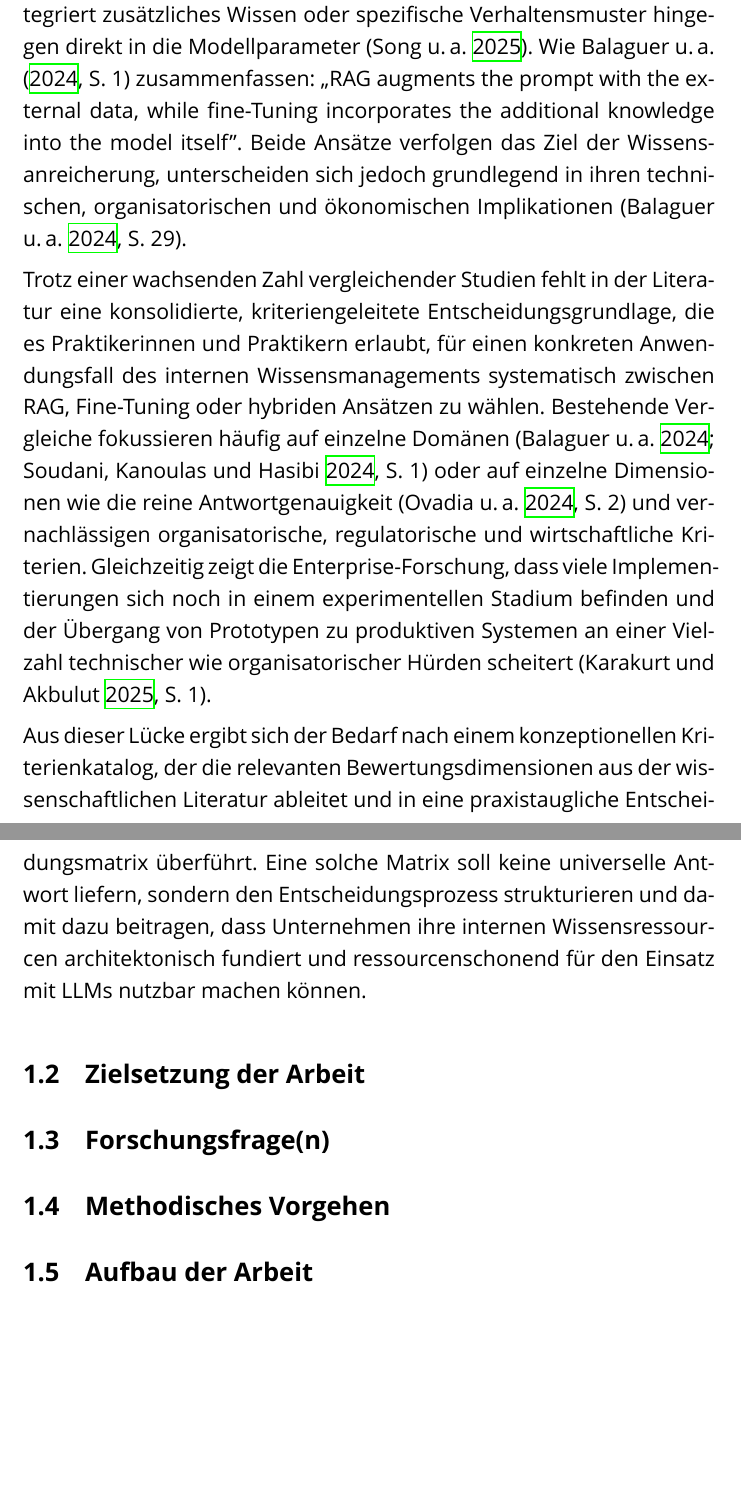
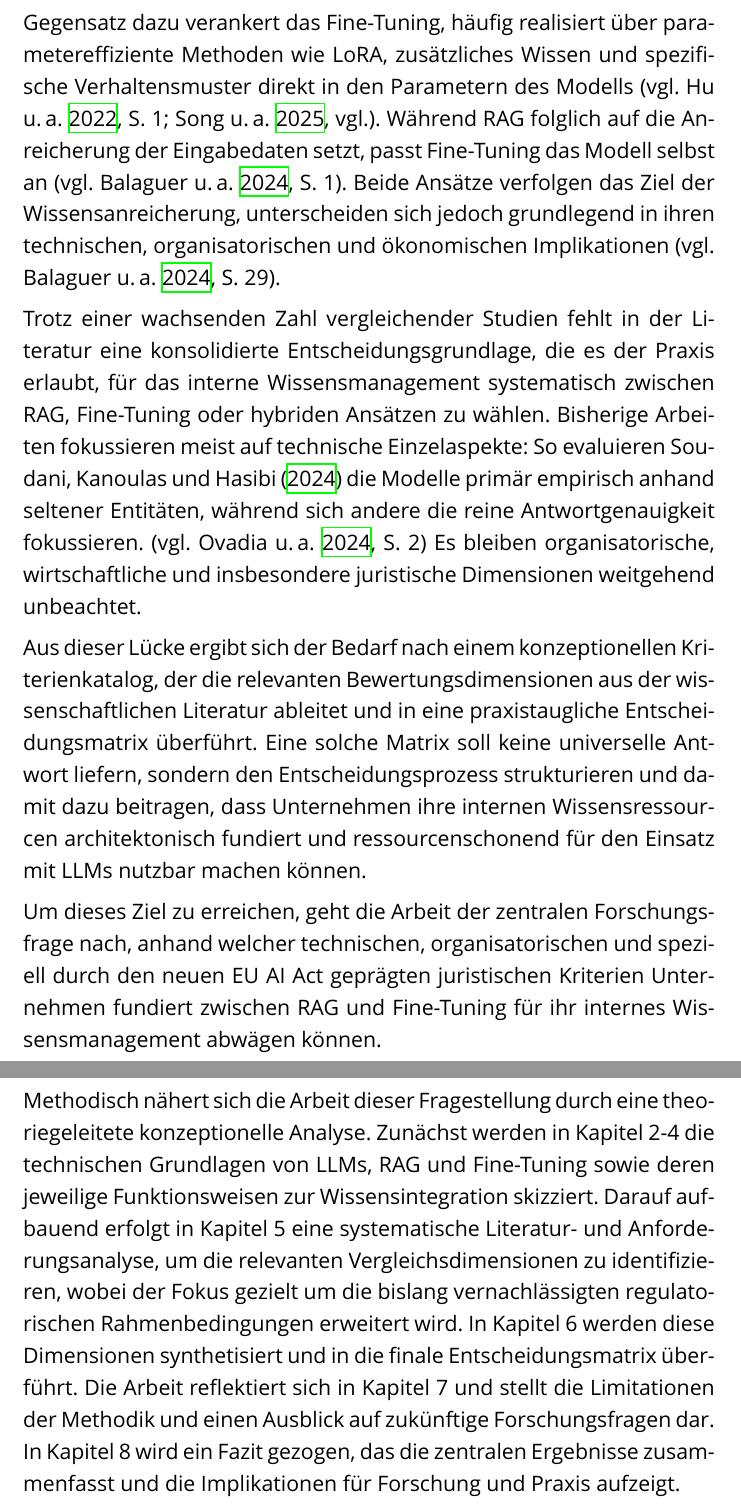
Before and after one commit to Taubsi004/Studiarbeit-RAG-und-Finetuning, a LaTeX document (main.tex, which reads Kapitel/01_Einleitung.tex): two parts of pages 7 and 8 of 17, joined at a grey line, cut at the place of the change, the shorter picture padded with empty space. Compiled offline with XeLaTeX; a missing font is replaced by an installed copy or a similar font.

Commit message:
introduction finished

```diff
--- a/Kapitel/01_Einleitung.tex
+++ b/Kapitel/01_Einleitung.tex
@@ -35,2 +50 @@ Drittens enthalten allgemein vortrainierte LLMs definitionsgemäß kein propriet
 
-Zur Adressierung dieser Defizite haben sich in Forschung und Praxis zwei dominante Architekturansätze etabliert. \textit{Retrieval-Augmented Generation} (RAG) verbindet ein parametrisches Sprachmodell mit einem nicht-parametrischen, externen Wissensspeicher, dessen relevante Inhalte zur Antwortzeit dynamisch abgerufen und in den Eingabekontext eingespeist werden \autocite[2]{Lewis.2020}; das Retrieval kombiniert dabei ,,LLMs' intrinsic knowledge with the vast, dynamic repositories of external databases'' \autocite[1]{Gao.2024}. \textit{Fine-Tuning}, insbesondere in parametereffizienten Varianten wie LoRA, das ,,freezes the pre-trained model weights and injects trainable rank decomposition matrices into each layer of the Transformer architecture'' \autocite[1]{Hu.2022}, integriert zusätzliches Wissen oder spezifische Verhaltensmuster hingegen direkt in die Modellparameter \autocite{Song.2025}. Wie \textcite[1]{Balaguer.2024} zusammenfassen: ,,RAG augments the prompt with the external data, while fine-Tuning incorporates the additional knowledge into the model itself''. Beide Ansätze verfolgen das Ziel der Wissensanreicherung, unterscheiden sich jedoch grundlegend in ihren technischen, organisatorischen und ökonomischen Implikationen \autocite[29]{Balaguer.2024}.
@@ -37,16 +57,43 @@ Zur Adressierung dieser Defizite haben sich in Forschung und Praxis zwei dominan
+Im Gegensatz dazu verankert das Fine-Tuning, häufig realisiert über
+parametereffiziente Methoden wie LoRA, zusätzliches Wissen und spezifische
+Verhaltensmuster direkt in den Parametern des
+Modells \autocites[vgl.][1]{Hu.2022}[vgl.]{Song.2025}.
+Während RAG folglich auf die Anreicherung der Eingabedaten setzt,
+passt Fine-Tuning das Modell selbst an \autocite[vgl.][1]{Balaguer.2024}.
+Beide Ansätze verfolgen das Ziel der Wissensanreicherung, unterscheiden sich
+jedoch grundlegend in ihren technischen, organisatorischen und ökonomischen
+Implikationen \autocite[vgl.][29]{Balaguer.2024}.
 
-Trotz einer wachsenden Zahl vergleichender Studien fehlt in der Literatur eine konsolidierte, kriteriengeleitete Entscheidungsgrundlage, die es Praktikerinnen und Praktikern erlaubt, für einen konkreten Anwendungsfall des internen Wissensmanagements systematisch zwischen RAG, Fine-Tuning oder hybriden Ansätzen zu wählen. Bestehende Vergleiche fokussieren häufig auf einzelne Domänen \autocite[1]{Balaguer.2024,Soudani.2024} oder auf einzelne Dimensionen wie die reine Antwortgenauigkeit \autocite[2]{Ovadia.2024} und vernachlässigen organisatorische, regulatorische und wirtschaftliche Kriterien. Gleichzeitig zeigt die Enterprise-Forschung, dass viele Implementierungen sich noch in einem experimentellen Stadium befinden und der Übergang von Prototypen zu produktiven Systemen an einer Vielzahl technischer wie organisatorischer Hürden scheitert \autocite[1]{Karakurt.2025}.
+Trotz einer wachsenden Zahl vergleichender Studien fehlt in der Literatur eine
+konsolidierte Entscheidungsgrundlage, die es der Praxis erlaubt, für das interne
+Wissensmanagement systematisch zwischen RAG, Fine-Tuning oder hybriden Ansätzen
+zu wählen. Bisherige Arbeiten fokussieren meist auf technische Einzelaspekte: So
+evaluieren \textcite{Soudani.2024} die Modelle primär empirisch anhand seltener
+Entitäten, während sich andere die reine Antwortgenauigkeit fokussieren. \autocite[vgl.][2]{Ovadia.2024}
+Es bleiben
+organisatorische, wirtschaftliche und insbesondere juristische Dimensionen weitgehend
+unbeachtet.
 
-Aus dieser Lücke ergibt sich der Bedarf nach einem konzeptionellen Kriterienkatalog, der die relevanten Bewertungsdimensionen aus der wissenschaftlichen Literatur ableitet und in eine praxistaugliche Entscheidungsmatrix überführt. Eine solche Matrix soll keine universelle Antwort liefern, sondern den Entscheidungsprozess strukturieren und damit dazu beitragen, dass Unternehmen ihre internen Wissensressourcen architektonisch fundiert und ressourcenschonend für den Einsatz mit LLMs nutzbar machen können.
+Aus dieser Lücke ergibt sich der Bedarf nach einem konzeptionellen Kriterienkatalog,
+der die relevanten Bewertungsdimensionen aus der wissenschaftlichen Literatur ableitet
+und in eine praxistaugliche Entscheidungsmatrix überführt. Eine solche Matrix soll keine
+universelle Antwort liefern, sondern den Entscheidungsprozess strukturieren und damit dazu
+beitragen, dass Unternehmen ihre internen Wissensressourcen architektonisch fundiert und
+ressourcenschonend für den Einsatz mit LLMs nutzbar machen können.
 
-\subsection{Zielsetzung der Arbeit}
-% Entwicklung eines konzeptionellen Kriterienkatalogs
+Um dieses Ziel zu erreichen, geht die Arbeit der zentralen Forschungsfrage nach,
+anhand welcher technischen, organisatorischen und speziell durch den neuen EU AI
+Act geprägten juristischen Kriterien Unternehmen fundiert zwischen RAG und Fine-Tuning
+für ihr internes Wissensmanagement abwägen können.
 
-\subsection{Forschungsfrage(n)}
-% F1: Welche Kriterien sind bei der Architekturauswahl zwischen RAG und Fine-Tuning fÃ¼r internes Unternehmenswissen relevant?
-% F2: Wie lassen sich diese Kriterien in eine praxistaugliche Entscheidungsmatrix Ã¼berfÃ¼hren?
-
-\subsection{Methodisches Vorgehen}
-% Systematische Literaturanalyse -> Kriterienableitung -> Synthese in Matrix
-
-\subsection{Aufbau der Arbeit}
+Methodisch nähert sich die Arbeit dieser Fragestellung durch eine theoriegeleitete
+konzeptionelle Analyse. Zunächst werden in Kapitel 2-4 die technischen Grundlagen von LLMs,
+RAG und Fine-Tuning sowie deren jeweilige Funktionsweisen zur Wissensintegration skizziert.
+Darauf aufbauend erfolgt in Kapitel 5 eine systematische Literatur- und Anforderungsanalyse,
+um die relevanten Vergleichsdimensionen zu identifizieren, wobei der Fokus gezielt um die
+bislang vernachlässigten regulatorischen Rahmenbedingungen erweitert wird. In Kapitel 6
+werden diese Dimensionen synthetisiert und in die finale Entscheidungsmatrix überführt.
+Die Arbeit reflektiert sich in Kapitel 7 und stellt die Limitationen der Methodik und einen
+Ausblick auf zukünftige Forschungsfragen dar.
+In Kapitel 8 wird ein Fazit gezogen, das die zentralen Ergebnisse zusammenfasst
+und die Implikationen für Forschung und Praxis aufzeigt.
```
Also changed, not shown: Kapitel/07_Diskussion.tex (+3 -1 lines), Kapitel/01_Einleitung.tex (29 more changed lines).
